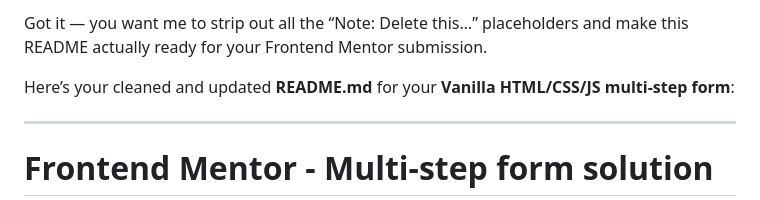
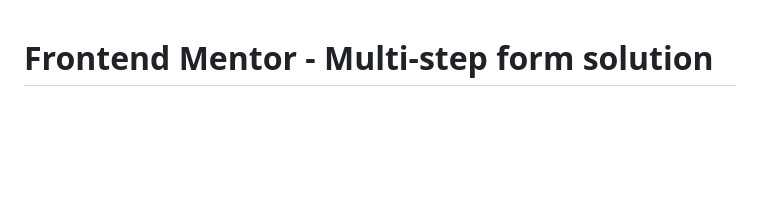
Before and after one commit to Shola-tech/Multi-step-Form, a Markdown page: README.md, the part around the change printed below. Drawn GitHub-style; blank space fills up the shorter version.

```diff
--- a/README.md
+++ b/README.md
@@ -1,8 +1,4 @@
-Got it — you want me to strip out all the “Note: Delete this…” placeholders and make this README actually ready for your Frontend Mentor submission.
 
-Here’s your cleaned and updated **README.md** for your **Vanilla HTML/CSS/JS multi-step form**:
-
----
 
 # Frontend Mentor - Multi-step form solution
 
```
Also changed, not shown: other parts of README.md (+0 -1 lines).
